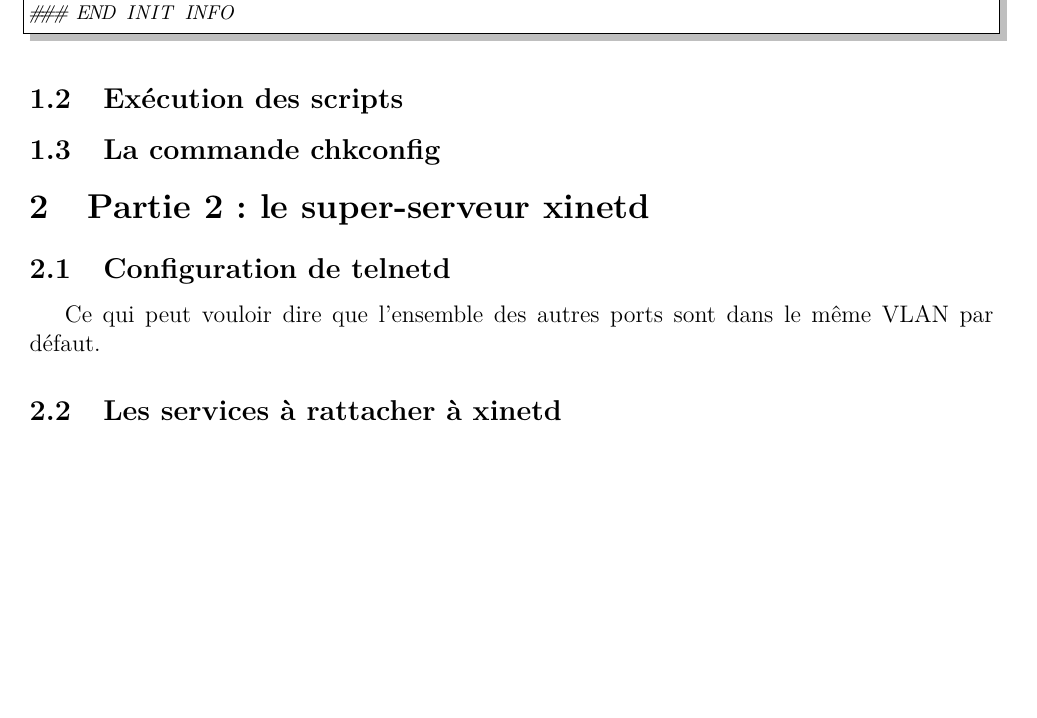
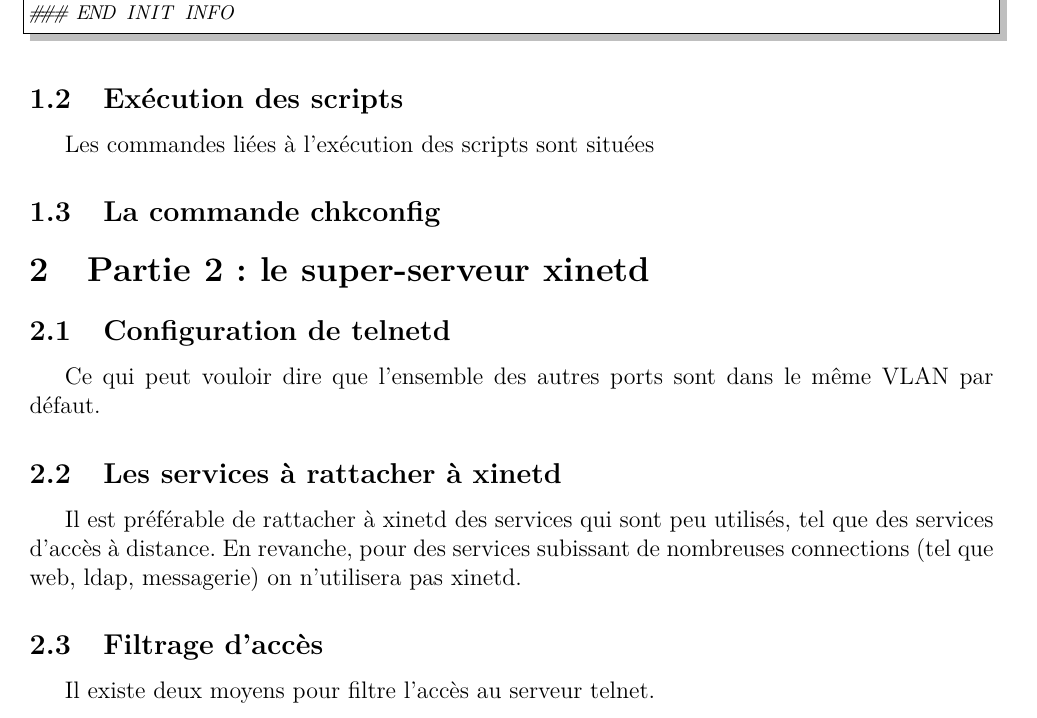
Before and after one commit to ludovicterrier/re12, a LaTeX document (TP2/TP2.tex): part of page 2 of 2, cut so that both start at the same text, the shorter picture padded with empty space. Compiled offline with pdfLaTeX.

Commit message:
Modifications

```diff
--- a/TP2/TP2.tex
+++ b/TP2/TP2.tex
@@ -75,7 +75,7 @@ On retrouve le paramétrage du service réseau dans le fichier : \texttt{/etc/in
 
 \subsection{Exécution des scripts}
 
-
+Les commandes liées à l'exécution des scripts sont situées
 
 
 \subsection{La commande chkconfig}
@@ -88,5 +88,11 @@ On retrouve le paramétrage du service réseau dans le fichier : \texttt{/etc/in
 Ce qui peut vouloir dire que l'ensemble des autres ports sont dans le même VLAN par défaut.
 
 \subsection{Les services à rattacher à xinetd}
+Il est préférable de rattacher à xinetd des services qui sont peu utilisés, tel que des services d'accès à distance. En revanche, pour des services subissant de nombreuses connections (tel que web, ldap, messagerie) on n'utilisera pas xinetd.
+
+\subsection{Filtrage d'accès}
+
+Il existe deux moyens pour filtre l'accès au serveur telnet.
+
 
 \end{document}
```
Also changed, not shown: TP2/TP2.pdf, TP2/TP2.tex (2 more changed lines), 4 other files.
